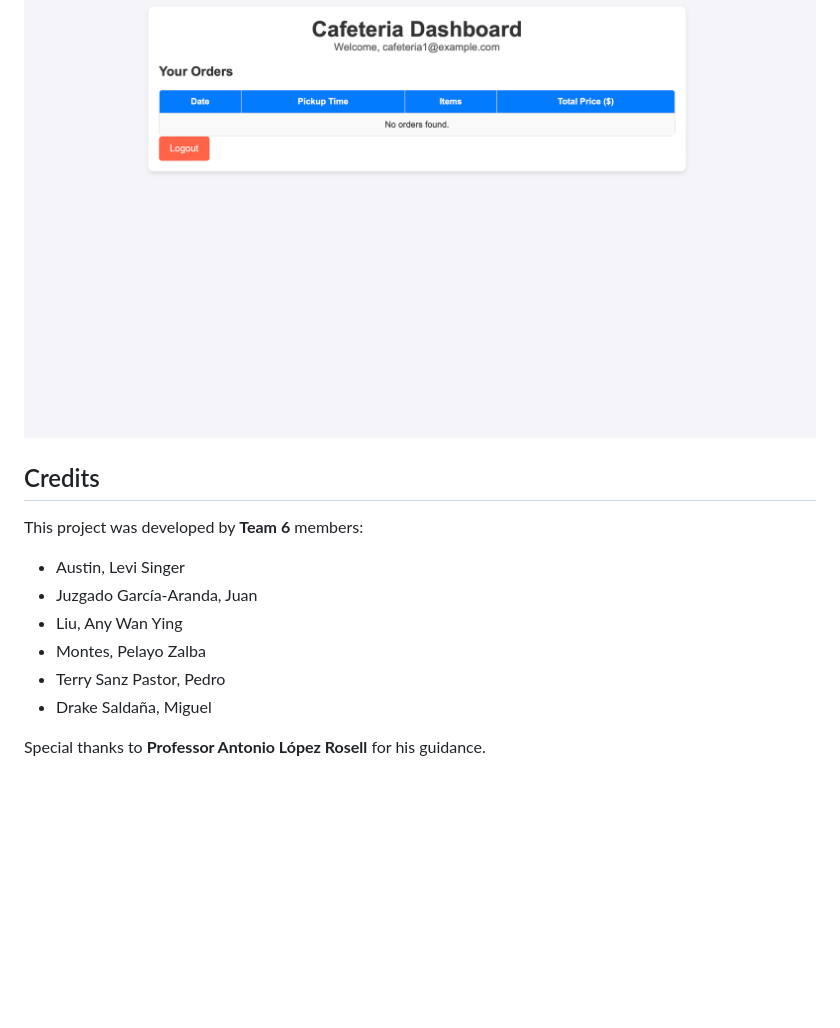
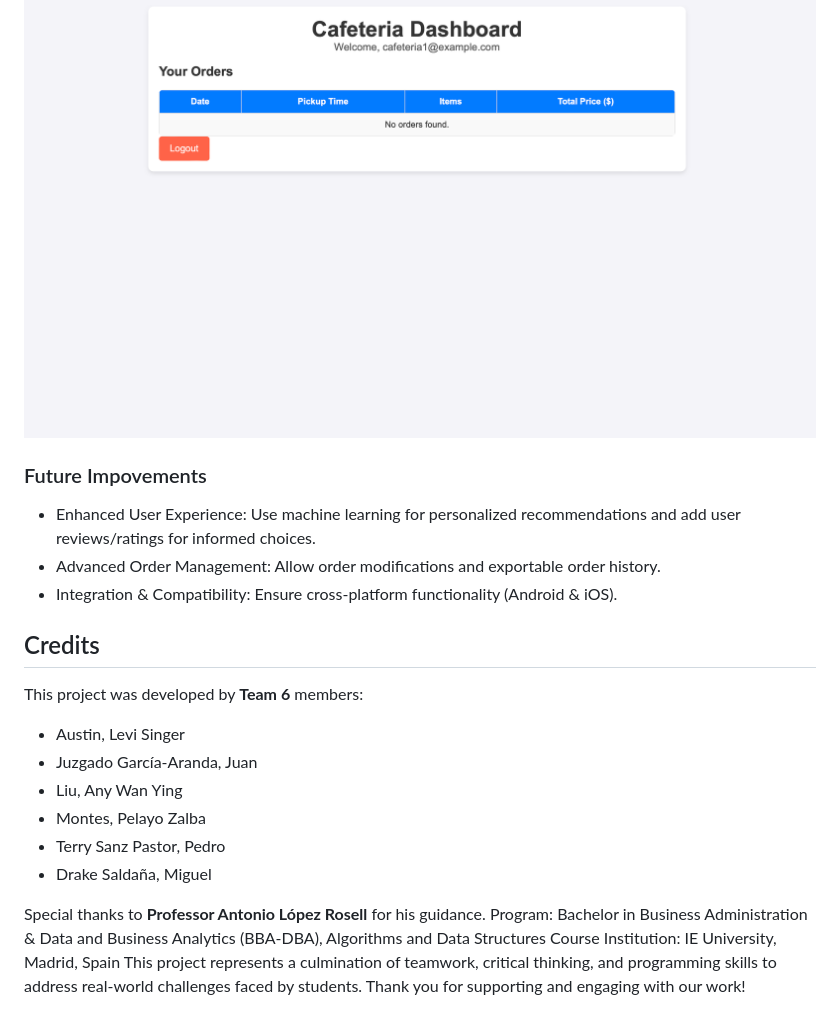
Before and after one commit to pzalba225/Final-Algorithms, a Markdown page: README.md, the part around the change. Rendered like a GitHub page; blank space fills up the shorter version.

```diff
--- a/README.md
+++ b/README.md
@@ -71,6 +71,12 @@ For each category, you will be asked to enter the numbers of the products you wa
 ### Worker Dashboard
 If you log in as a worker, you can access the admin dashboard where you can see the orders placed by buyers. You can choose to either view the orders or exit the dashboard.
  ![App Screenshot](pictures/6.png)
+
+### Future Impovements
+- Enhanced User Experience: Use machine learning for personalized recommendations and add user reviews/ratings for informed choices.
+- Advanced Order Management: Allow order modifications and exportable order history.
+- Integration & Compatibility: Ensure cross-platform functionality (Android & iOS).
+
 ## Credits
 This project was developed by **Team 6** members:
 - Austin, Levi Singer
@@ -81,3 +87,6 @@ This project was developed by **Team 6** members:
 - Drake Saldaña, Miguel
 
 Special thanks to **Professor Antonio López Rosell** for his guidance.
+Program: Bachelor in Business Administration & Data and Business Analytics (BBA-DBA), Algorithms and Data Structures Course
+Institution: IE University, Madrid, Spain
+This project represents a culmination of teamwork, critical thinking, and programming skills to address real-world challenges faced by students. Thank you for supporting and engaging with our work!
```
